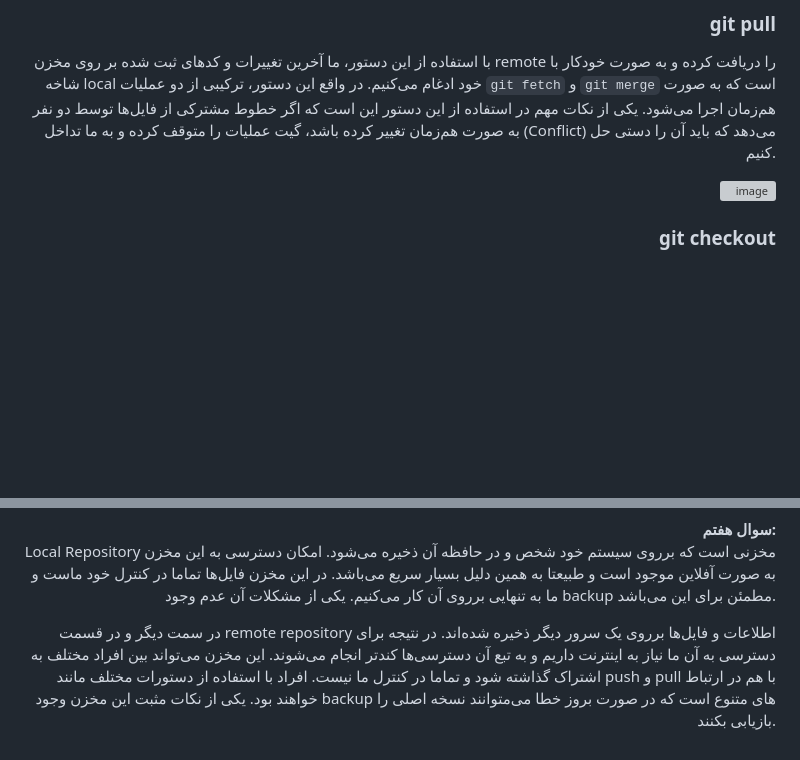
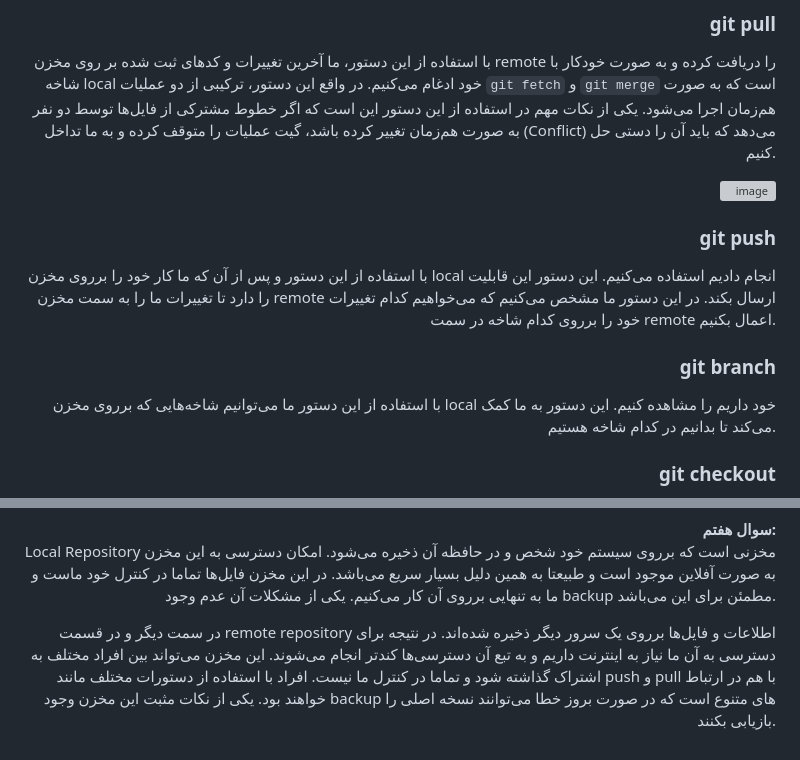
Before and after one commit to Mohammad-Hossein-Eslami/SELAB_Exp1, a Markdown page: README.md, 2 parts joined by grey strips. Rendered like a GitHub page; blank space fills up the shorter version; grey boxes are pictures that could not be loaded.

```diff
--- a/README.md
+++ b/README.md
@@ -64,6 +64,14 @@
 با استفاده از این دستور، ما آخرین تغییرات و کدهای ثبت شده بر روی مخزن remote را دریافت کرده و به صورت خودکار با شاخه local خود ادغام می‌کنیم. در واقع این دستور، ترکیبی از دو عملیات `git fetch` و `git merge` است که به صورت هم‌زمان اجرا می‌شود. یکی از نکات مهم در استفاده از این دستور این است که اگر خطوط مشترکی از فایل‌ها توسط دو نفر به صورت هم‌زمان تغییر کرده باشد، گیت عملیات را متوقف کرده و به ما تداخل (Conflict) می‌دهد که باید آن را دستی حل کنیم.
 
 <img width="818" height="386" alt="image" src="https://github.com/user-attachments/assets/1aedff1b-5eb8-466e-8050-91d92dcea093" />
+
+
+### git push
+با استفاده از این دستور و پس از آن که ما کار خود را برروی مخزن local انجام دادیم استفاده می‌کنیم. این دستور این قابلیت را دارد تا تغییرات ما را به سمت مخزن remote ارسال بکند. در این دستور ما مشخص می‌کنیم که می‌خواهیم کدام تغییرات خود را برروی کدام شاخه در سمت remote اعمال بکنیم.
+
+
+### git branch
+با استفاده از این دستور ما می‌توانیم شاخه‌هایی که برروی مخزن local خود داریم را مشاهده کنیم. این دستور به ما کمک می‌کند تا بدانیم در کدام شاخه هستیم.
 
 ### git checkout
 این دستور برای جابه‌جایی میان شاخه‌ها، بررسی وضعیت مخزن در کامیت‌های گذشته و یا بازگرداندن فایل‌ها به آخرین وضعیت ذخیره‌شده استفاده می‌شود. برای مثال، اگر بخواهیم از شاخه‌ی فعلی به شاخه‌ی `develop` برویم، از دستور `git checkout develop` استفاده می‌کنیم. همچنین اگر بخواهیم یک شاخه‌ی جدید بسازیم و مستقیما به آن منتقل شویم، این کار را با آپشن `-b` انجام می‌دهیم.
@@ -261,5 +269,5 @@ Stage
 Local Repository
 مخزنی است که برروی سیستم خود شخص و در حافظه آن ذخیره می‌شود. امکان دسترسی به این مخزن به صورت آفلاین موجود است و طبیعتا به همین دلیل بسیار سریع می‌باشد. در این مخزن فایل‌ها تماما در کنترل خود ماست و ما به تنهایی برروی آن کار می‌کنیم. یکی از مشکلات آن عدم وجود backup مطمئن برای این می‌باشد.
 
-در سمت دیگر و در قسمت remote repository اطلاعات و فایل‌ها برروی یک سرور دیگر ذخیره شده‌اند. در نتیجه برای دسترسی به آن ما نیاز به اینترنت داریم و به تبع آن دسترسی‌ها کندتر انجام می‌شوند. این مخزن می‌تواند بین افراد مختلف به اشتراک گذاشته شود و تماما در کنترل ما نیست. افراد با استفاده از دستورات مختلف مانند push و pull با هم در ارتباط خواهند بود. یکی از نکات مثبت این مخزن وجود backup های متنوع است که در صورت بروز خطا می‌متوانند نسخه اصلی را بازیابی بکنند.
+در سمت دیگر و در قسمت remote repository اطلاعات و فایل‌ها برروی یک سرور دیگر ذخیره شده‌اند. در نتیجه برای دسترسی به آن ما نیاز به اینترنت داریم و به تبع آن دسترسی‌ها کندتر انجام می‌شوند. این مخزن می‌تواند بین افراد مختلف به اشتراک گذاشته شود و تماما در کنترل ما نیست. افراد با استفاده از دستورات مختلف مانند push و pull با هم در ارتباط خواهند بود. یکی از نکات مثبت این مخزن وجود backup های متنوع است که در صورت بروز خطا می‌توانند نسخه اصلی را بازیابی بکنند.
 </div>
```
